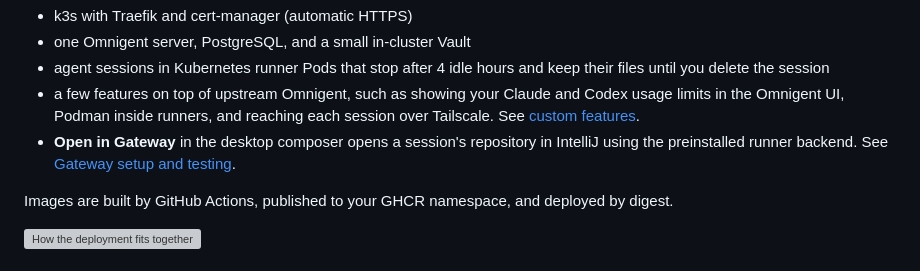
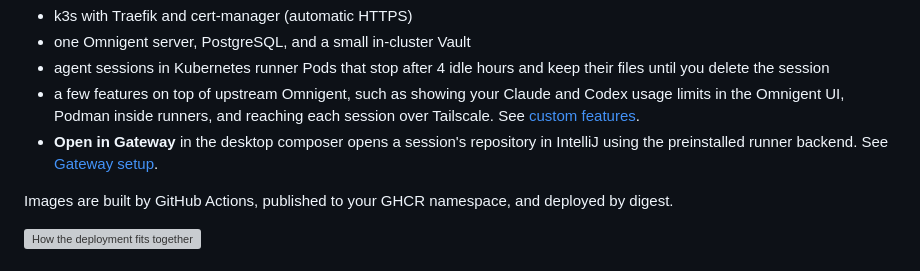
Before and after one commit to N3bby/omnigent, a Markdown page: README.md, the part around the change. GitHub-like rendering; grey boxes are pictures that could not be loaded.

Commit message:
Keep Gateway documentation focused on ongoing usage

```diff
--- a/README.md
+++ b/README.md
@@ -16,7 +16,7 @@ What you get:
   [custom features](docs/CUSTOM_FEATURES.md).
 - **Open in Gateway** in the desktop composer opens a session's repository in
   IntelliJ using the preinstalled runner backend. See
-  [Gateway setup and testing](docs/CUSTOM_FEATURES.md#open-a-session-in-jetbrains-gateway).
+  [Gateway setup](docs/CUSTOM_FEATURES.md#open-a-session-in-jetbrains-gateway).
 
 Images are built by GitHub Actions, published to your GHCR namespace, and
 deployed by digest.
```
Also changed, not shown: docs/CUSTOM_FEATURES.md (+1 -15 lines).
